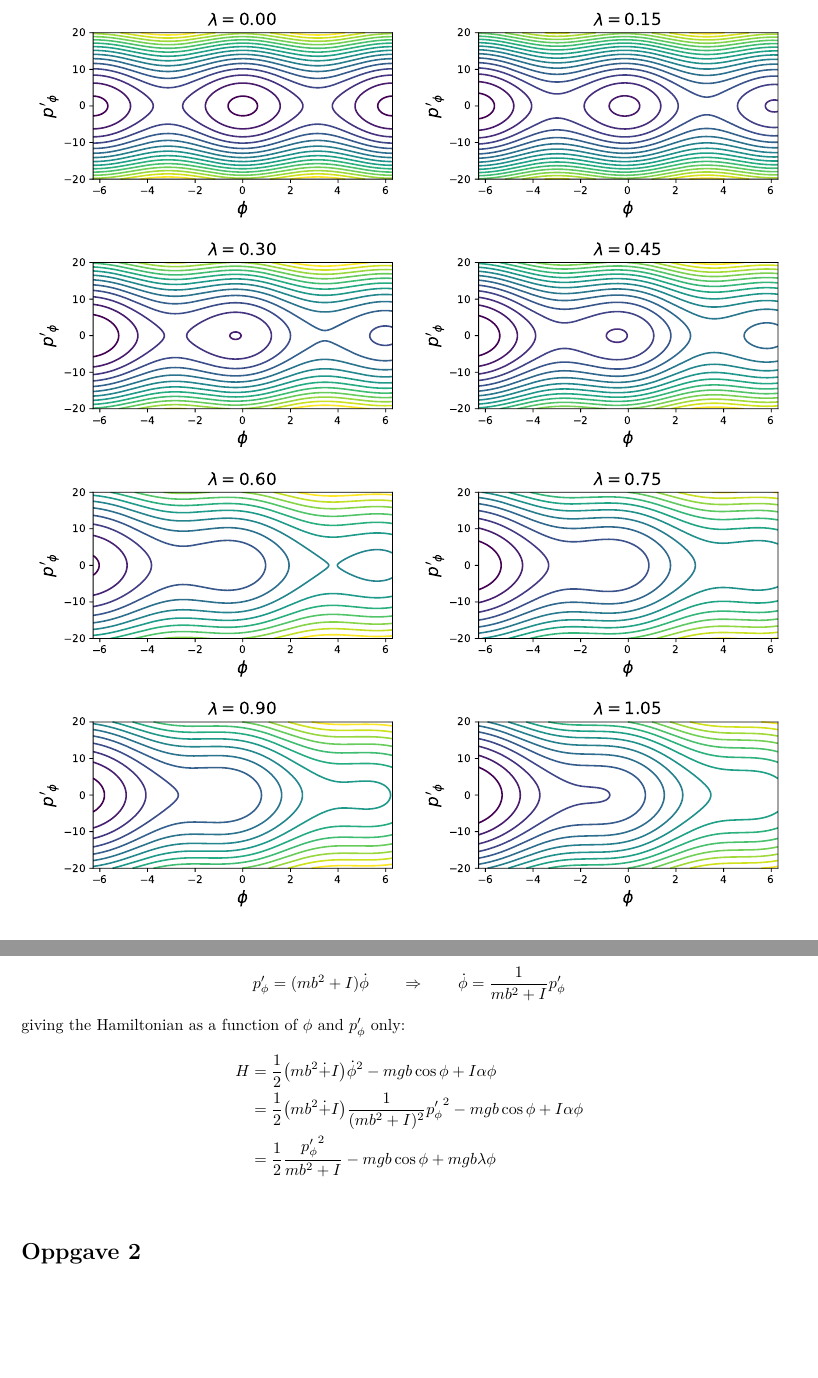
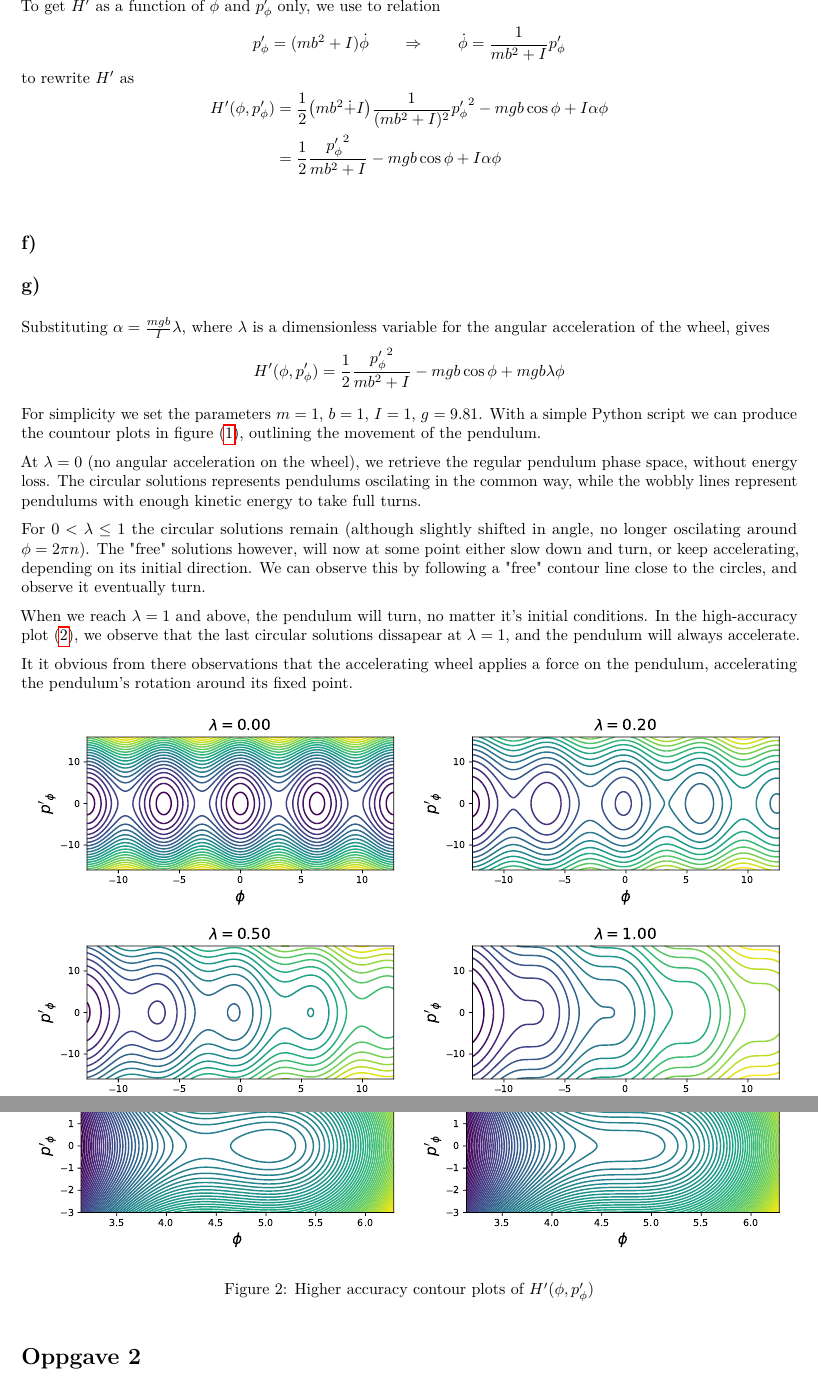
Before and after one commit to jgslunde/other_courses, a LaTeX problem sheet (FYS3120/home_exam.tex): two parts of pages 3 and 4 of 5, joined at a grey line, cut at the place of the change, the shorter picture padded with empty space. The pictures show the PDF file FYS3120/home_exam.pdf that the author committed with the source.

Commit message:
home exam FYS3120

```diff
--- a/FYS3120/home_exam.tex
+++ b/FYS3120/home_exam.tex
@@ -144,7 +144,8 @@ The canonical momentum $p'_\phi$ of the coordinate $\phi$ is already calculated
 \end{align*}
 The Hamiltonian is defined as (where $q_i$ are the generalized coordinates)
 \begin{align*}
-    H &= \sum_i p_i \dot{q_i} - L = p'_\phi \dot{\phi} - L' \\
+    H'(\phi, \dot{\phi}) &= \sum_i p_i \dot{q_i} - L = p'_\phi \dot{\phi} - L' \\
     &= (mb^2 + I)\dot{\phi}^2 - \half \qty(m b^2\dot + I)\dot{\phi}^2 - mgb\cos{\phi} + I\alpha\phi \\
     &= \half \qty(m b^2\dot + I)\dot{\phi}^2 - mgb\cos{\phi} + I\alpha\phi
 \end{align*}
+To get $H'$ as a function of $\phi$ and $p'_\phi$ only, we use to relation
@@ -170,10 +153,9 @@ Firstly, we have
     p'_\phi = (mb^2 + I)\dot{\phi} \quad\quad \Rightarrow \quad\quad
     \dot{\phi} = \frac{1}{mb^2 + I}p'_\phi
 \end{align*}
-giving the Hamiltonian as a function of $\phi$ and $p'_\phi$ only:
+to rewrite $H'$ as
 \begin{align*}
-    H &= \half \qty(m b^2\dot + I)\dot{\phi}^2 - mgb\cos{\phi} + I\alpha\phi \\
-    &= \half \qty(m b^2\dot + I)\frac{1}{(mb^2 + I)^2}{p'_\phi}^2 - mgb\cos{\phi} + I\alpha\phi \\
-    &= \half \frac{{p'_\phi}^2}{mb^2 + I} - mgb\cos{\phi} + mgb\lambda\phi \\
+    H'(\phi, p'_\phi) &= \half \qty(m b^2\dot + I)\frac{1}{(mb^2 + I)^2}{p'_\phi}^2 - mgb\cos{\phi} + I\alpha\phi \\
+    &= \half \frac{{p'_\phi}^2}{mb^2 + I} - mgb\cos{\phi} + I\alpha\phi \\
 \end{align*}
 
@@ -180 +163,22 @@ giving the Hamiltonian as a function of $\phi$ and $p'_\phi$ only:
 
+
+\subsection*{g)}
+
+Substituting $\alpha = \frac{mgb}{I}\lambda$, where $\lambda$ is a dimensionless variable for the angular acceleration of the wheel, gives
+\begin{align*}
+    H'(\phi, p'_\phi) = \half \frac{{p'_\phi}^2}{mb^2 + I} - mgb\cos{\phi} + mgb\lambda\phi
+\end{align*}
+
+For simplicity we set the parameters $m = 1$, $b = 1$, $I = 1$, $g = 9.81$. With a simple Python script we can produce the countour plots in figure (\ref{fig:contour}), outlining the movement of the pendulum.
+
+At $\lambda = 0$ (no angular acceleration on the wheel), we retrieve the regular pendulum phase space, without energy loss. The circular solutions represents pendulums oscilating in the common way, while the wobbly lines represent pendulums with enough kinetic energy to take full turns.
+
+For $0 < \lambda \leq 1$ the circular solutions remain (although slightly shifted in angle, no longer oscilating around $\phi = 2\pi n$). The "free" solutions however, will now at some point either slow down and turn, or keep accelerating, depending on its initial direction. We can observe this by following a "free" contour line close to the circles, and observe it eventually turn.
+
+When we reach $\lambda = 1$ and above, the pendulum will turn, no matter it's initial conditions. In the high-accuracy plot (\ref{fig:contour2}), we observe that the last circular solutions dissapear at $\lambda = 1$, and the pendulum will always accelerate.
+
+It it obvious from there observations that the accelerating wheel applies a force on the pendulum, accelerating the pendulum's rotation around its fixed point.
+
+\begin{figure}[H]
+    \centering
+    \includegraphics[width=0.49\textwidth]{{fig/lambd=0.00}.pdf}
@@ -181,3 +188,14 @@ giving the Hamiltonian as a function of $\phi$ and $p'_\phi$ only:
+    \caption{Contour plots of $H'(\phi, p'_\phi)$}
+    \label{fig:contour}
+\end{figure}
+
+\begin{figure}[H]
+    \centering
+    \includegraphics[width=0.49\textwidth]{{fig/x_lambd=0.95}.pdf}
+    \includegraphics[width=0.49\textwidth]{{fig/x_lambd=1.00}.pdf}
+    \caption{Higher accuracy contour plots of $H'(\phi, p'_\phi)$}
+    \label{fig:contour2}
+\end{figure}
 
 \section*{Oppgave 2}
 \subsection*{a)}
```
Also changed, not shown: FYS3120/home_exam.pdf, FYS3120/home_exam.tex (22 more changed lines), 1 other file.
